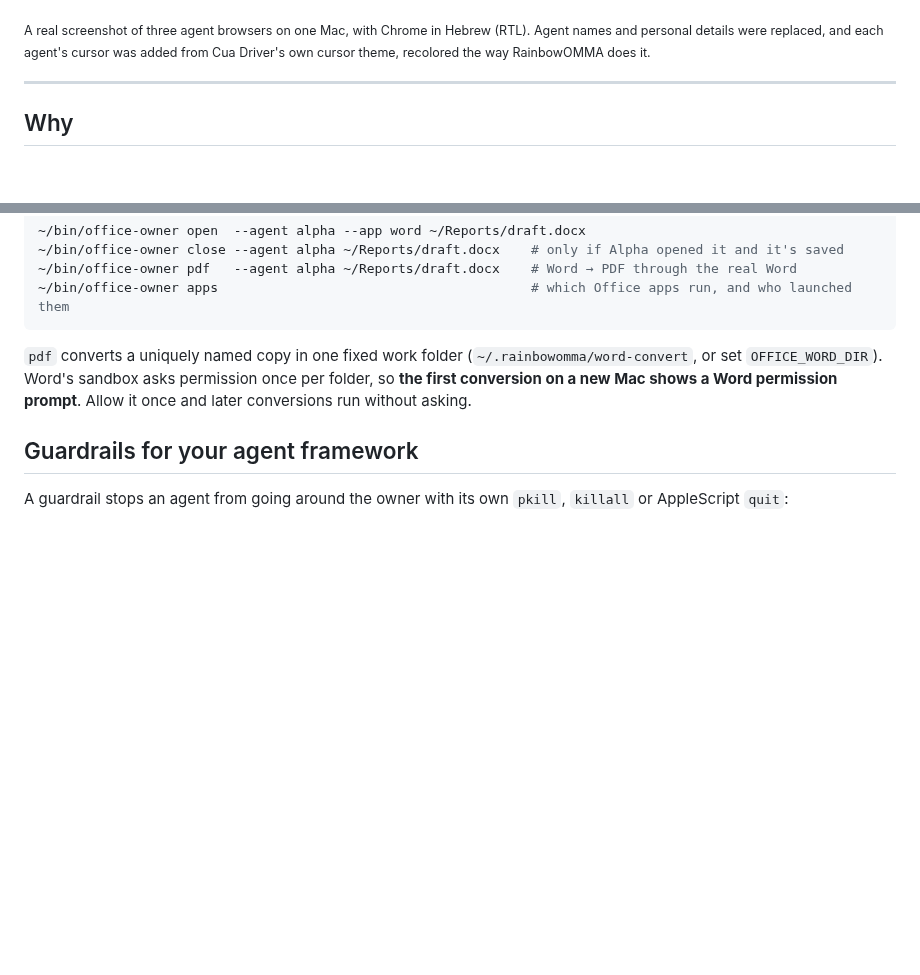
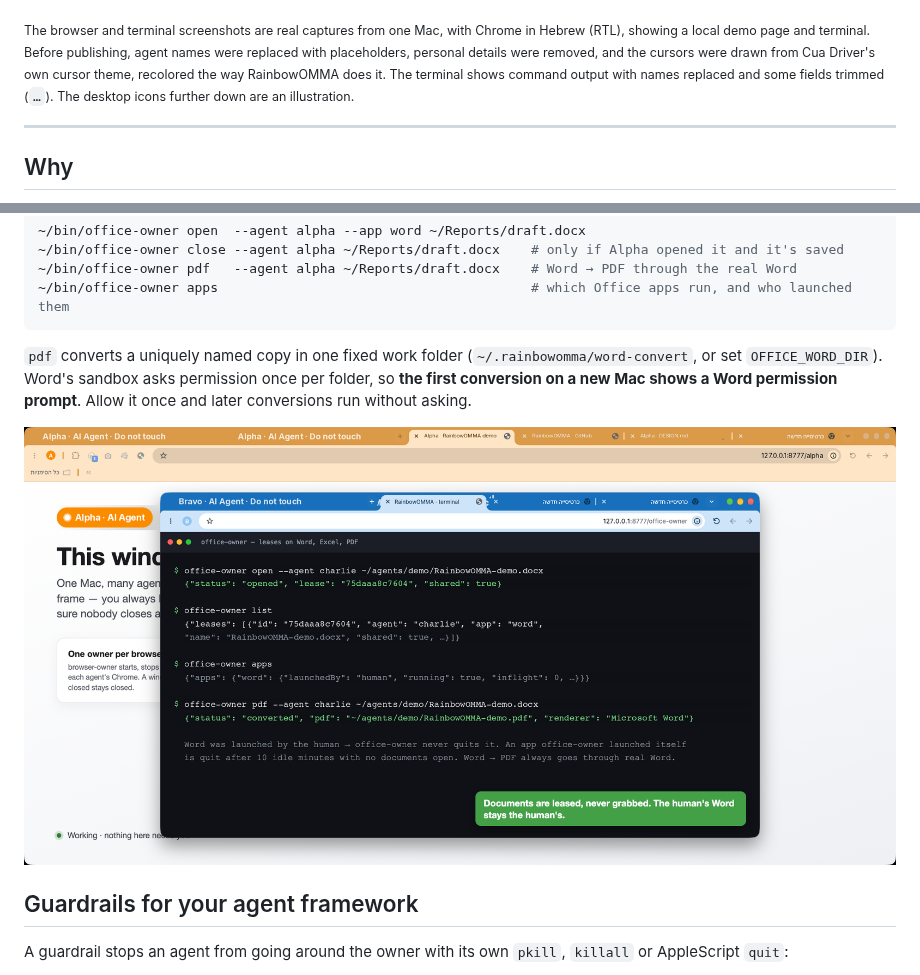
Before and after one commit to aviv27-dev/RainbowOMMA, a Markdown page: README.md, 2 parts joined by grey strips. GitHub-like rendering; pictures changed too: docs/images/office-owner.png (added); blank space fills up the shorter version.

```diff
--- a/README.md
+++ b/README.md
@@ -12,7 +12,7 @@ you're typing in.
 
 ![One Mac, three agents: Alpha, Bravo and Charlie each work in their own Chrome, in their own color with their name across the frame, and each moves its own colored cursor](docs/images/rainbow-desktop.png)
 
-<sub>A real screenshot of three agent browsers on one Mac, with Chrome in Hebrew (RTL). Agent names and personal details were replaced, and each agent's cursor was added from Cua Driver's own cursor theme, recolored the way RainbowOMMA does it.</sub>
+<sub>The browser and terminal screenshots are real captures from one Mac, with Chrome in Hebrew (RTL), showing a local demo page and terminal. Before publishing, agent names were replaced with placeholders, personal details were removed, and the cursors were drawn from Cua Driver's own cursor theme, recolored the way RainbowOMMA does it. The terminal shows command output with names replaced and some fields trimmed (`…`). The desktop icons further down are an illustration.</sub>
 
 ---
 
@@ -143,6 +147,8 @@ Documents work the same way. Tell agents to open Word, Excel and Acrobat documen
 Word's sandbox asks permission once per folder, so **the first conversion on a new Mac shows a Word permission prompt**.
 Allow it once and later conversions run without asking.
 
+![office-owner: a lease on a demo document, which apps are running and who launched them, and Word to PDF](docs/images/office-owner.png)
+
 ## Guardrails for your agent framework
 
 A guardrail stops an agent from going around the owner with its own `pkill`, `killall` or AppleScript `quit`:
```
Also changed, not shown: other parts of README.md (+6 -2 lines), docs/images/browser-owner-terminal.png (deleted), docs/images/cua-cursors.png (added), docs/images/owner-refusal.png (added), docs/images/social-preview.png (added), docs/images/three-agents.png (added).
